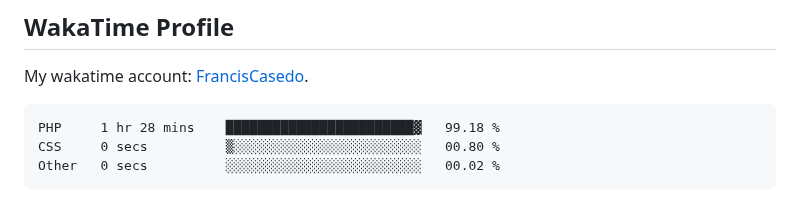
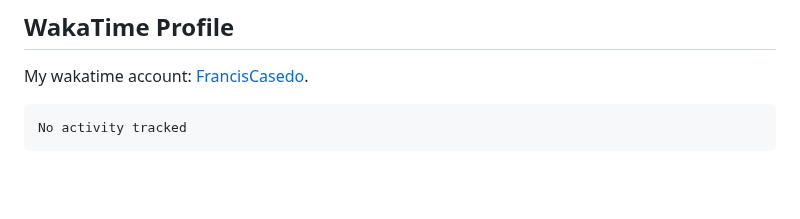
Before and after one commit to FrancisCasedo/WD-Finals, a Markdown page: readme.md, the part around the change. GitHub-like rendering; blank space fills up the shorter version.

Commit message:
Updated waka-readme graph with new metrics

````diff
--- a/readme.md
+++ b/readme.md
@@ -127,9 +127,7 @@ My wakatime account: [FrancisCasedo](https://wakatime.com/@FrancisCasedo).
  <!--START_SECTION:waka-->
 
 ```txt
-PHP     1 hr 28 mins    ████████████████████████▓   99.18 %
-CSS     0 secs          ▒░░░░░░░░░░░░░░░░░░░░░░░░   00.80 %
-Other   0 secs          ░░░░░░░░░░░░░░░░░░░░░░░░░   00.02 %
+No activity tracked
 ```
 
 <!--END_SECTION:waka-->
````
